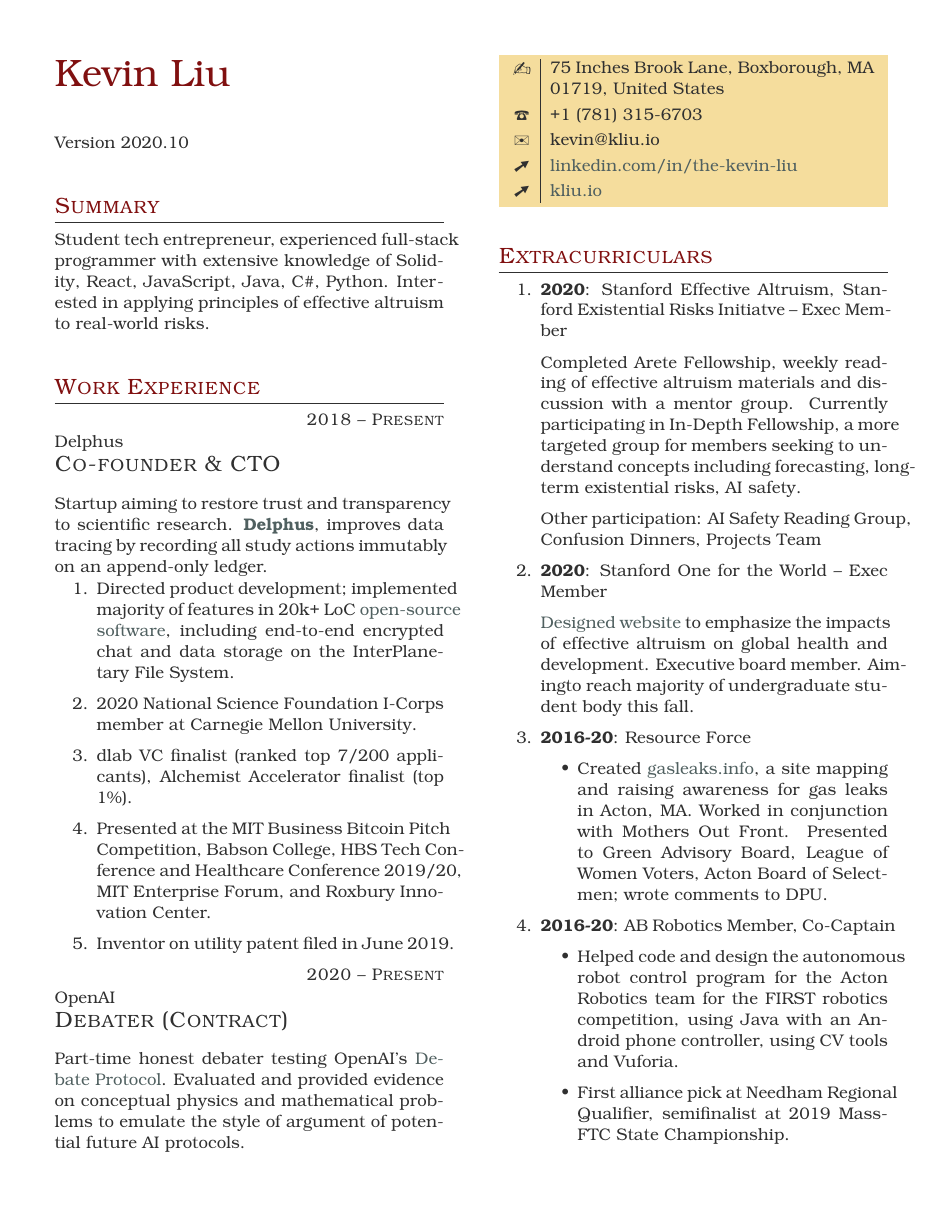
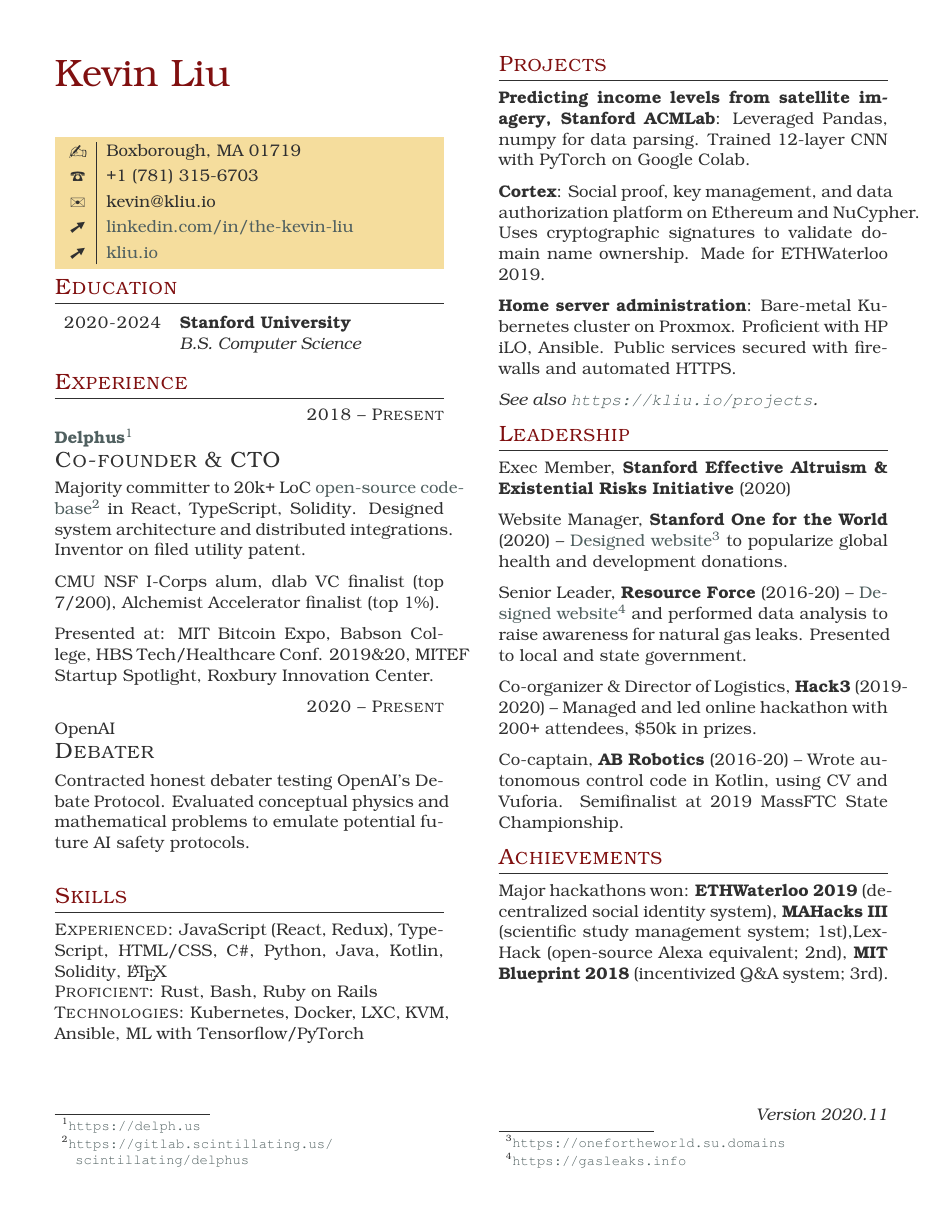
Before and after one commit to h0peiambag8844/resume, a LaTeX thesis (main.tex, which reads tccv.cls): page 1 of 2 before the commit and the whole page after it. Compiled offline with LuaLaTeX.

Commit message:
Turn into 1 page

```diff
--- a/main.tex
+++ b/main.tex
@@ -15,96 +16,6 @@
 
 \part{Kevin Liu}
 
-% You could put a short summary here!
-
-Version 2020.10
-
-\section{Summary}
-
-Student tech entrepreneur, experienced full-stack programmer with extensive
-knowledge of Solidity, React, JavaScript, Java, C\#, Python. Interested in
-applying principles of effective altruism to real-world risks.
-
-\section{Work Experience}
-
-\begin{eventlist}
-
-\item{2018 -- Present}
-     {Delphus} {Co-founder \& CTO}
-
-    Startup aiming to restore trust and transparency to scientific research.
-    \href{https://delph.us}{\textbf{Delphus}}, improves data tracing by
-    recording all study actions immutably on an append-only ledger.
-
-\end{eventlist}
-
-\vspace{-0.5cm}
-\begin{enumerate}
-     \item Directed product development; implemented majority of features in
-     20k+ LoC
-     \href{https://gitlab.scintillating.us/scintillating/delphus}{open-source
-     software}, including end-to-end encrypted chat and data storage on the
-     InterPlanetary File System.
-     \item 2020 National Science Foundation I-Corps member at Carnegie Mellon
-     University.
-     \item dlab VC finalist (ranked top 7/200 applicants), Alchemist Accelerator
-     finalist (top 1\%).
-     \item Presented at the MIT Business Bitcoin Pitch Competition, Babson
-     College, HBS Tech Conference and Healthcare Conference 2019/20, MIT
-     Enterprise Forum, and Roxbury Innovation Center.
-     \item Inventor on utility patent filed in June 2019.
-\end{enumerate}
-
-\begin{eventlist}
-    \item{2020 -- Present}
-         {OpenAI}{Debater (Contract)}
-
-    Part-time honest debater testing OpenAI's
-    \href{https://www.alignmentforum.org/posts/Br4xDbYu4Frwrb64a/writeup-progress-on-ai-safety-via-debate-1}{Debate
-    Protocol}. Evaluated and provided evidence on conceptual physics and
-    mathematical problems to emulate the style of argument of potential future
-    AI protocols.
-\end{eventlist}
-
 \personal
-    [linkedin.com/in/the-kevin-liu] {75 Inches Brook Lane, Boxborough, MA 01719,
-    United States} {+1 (781) 315-6703} {kevin@kliu.io} {kliu.io}
-
-\section{Extracurriculars}
-
-\begin{enumerate}
-    \item \textbf{2020}: Stanford Effective Altruism, Stanford Existential Risks
-    Initiatve -- Exec Member
-
-        Completed Arete Fellowship, weekly reading of effective altruism
-        materials and discussion with a mentor group. Currently participating in
-        In-Depth Fellowship, a more targeted group for members seeking to
-        understand concepts including forecasting, long-term existential risks,
-        AI safety.
-
-        Other participation: AI Safety Reading Group, Confusion Dinners,
-        Projects Team
-
-    \item \textbf{2020}: Stanford One for the World -- Exec Member
-
-        \href{https://onefortheworld.su.domains}{Designed website} to emphasize
-        the impacts of effective altruism on global health and development.
-        Executive board member. Aimingto reach majority of undergraduate student
-        body this fall.
-    \item \textbf{2016-20}: Resource Force
-        \begin{itemize}
-             \item Created \href{https://gasleaks.info}{gasleaks.info}, a site
-             mapping and raising awareness for gas leaks in Acton, MA. Worked in
-             conjunction with Mothers Out Front. Presented to Green Advisory
-             Board, League of Women Voters, Acton Board of Selectmen; wrote
-             comments to DPU.
-        \end{itemize}
-
-    \item \textbf{2016-20}: AB Robotics Member, Co-Captain
-        \begin{itemize}
-           \item Helped code and design the autonomous robot control program for
-           the Acton Robotics team for the FIRST robotics competition, using
-           Java with an Android phone controller, using CV tools and Vuforia.
-           \item First alliance pick at Needham Regional Qualifier, semifinalist
-           at 2019 MassFTC State Championship.
-        \end{itemize}
+    [linkedin.com/in/the-kevin-liu] {Boxborough, MA 01719} {+1 (781) 315-6703}
+    {kevin@kliu.io} {kliu.io}
@@ -184,3 +24,4 @@
 
 \begin{yearlist}
      \item{2020-2024}
+          {Stanford University} {B.S. Computer Science}
@@ -190,9 +28,11 @@
 \end{yearlist}
 
-Current classes: CS103 \textit{Mathematical Foundations of Computing}, CS106B
-\textit{Programming Abstractions}.
+\section{Experience}
 
-\section{Programming skills}
+\begin{eventlist}
 
-\begin{factlist}
+\item{2018 -- Present}
+     {\myhref{https://delph.us}{\textbf{Delphus}}} {Co-founder \& CTO}
+\end{eventlist}
 
+\vspace{-0.75cm}
@@ -202,4 +39,7 @@
 
-\item{Basic level}
-     {Rust, Bash, Ruby}
+Majority committer to 20k+ LoC
+\myhref{https://gitlab.scintillating.us/scintillating/delphus}{open-source codebase} in React, TypeScript, Solidity. Designed system architecture and
+distributed integrations. Inventor on filed utility patent.
 
+CMU NSF I-Corps alum, dlab VC finalist (top 7/200), Alchemist Accelerator
+     finalist (top 1\%).
@@ -209,13 +46,74 @@
 
-\end{factlist}
+Presented at: MIT Bitcoin Expo, Babson College, HBS Tech/Healthcare Conf.
+     2019\&20, MITEF Startup Spotlight, Roxbury Innovation Center.
 
-\section{Other skills}
+\begin{eventlist}
+    \item{2020 -- Present}
+         {OpenAI}{Debater}
 
-\begin{factlist}
+    \vspace{-0.3cm}
+    Contracted honest debater testing OpenAI's Debate Protocol. Evaluated
+    conceptual physics and mathematical problems to emulate potential future AI
+    safety protocols.
+\end{eventlist}
 
-     \item{Languages}
-          {English (Native), Spanish (Working)}
+\section{Skills}
 
-\end{factlist}
+\textsc{Experienced}: JavaScript (React, Redux), TypeScript, HTML/CSS, C\#,
+     Python, Java, Kotlin, Solidity, \LaTeX\\
+\textsc{Proficient}: Rust, Bash, Ruby on Rails\\
+\textsc{Technologies}: Kubernetes, Docker, LXC, KVM, Ansible, ML with
+Tensorflow/PyTorch
+
+
+\section{Projects}
+
+\textbf{Predicting income levels from satellite imagery, Stanford ACMLab}:
+Leveraged Pandas, numpy for data parsing. Trained 12-layer CNN with PyTorch on
+Google Colab.
+
+\textbf{Cortex}: Social proof, key management, and data authorization platform
+on Ethereum and NuCypher. Uses cryptographic signatures to validate domain name
+ownership. Made for ETHWaterloo 2019.
+
+\textbf{Home server administration}: Bare-metal Kubernetes cluster on Proxmox.
+Proficient with HP iLO, Ansible. Public services secured with firewalls and
+automated HTTPS.
+
+\textit{See also \url{https://kliu.io/projects}.}
+
+\section{Leadership}
+
+Exec Member, \textbf{Stanford Effective Altruism \& Existential Risks
+Initiative} (2020)
+
+Website Manager, \textbf{Stanford One for the World} (2020) --
+\myhref{https://onefortheworld.su.domains}{Designed website} to popularize
+global health and development donations.
+
+Senior Leader, \textbf{Resource Force} (2016-20) --
+    \myhref{https://gasleaks.info}{Designed website} and performed data analysis
+    to raise awareness for natural gas leaks. Presented to local and state
+    government.
+
+Co-organizer \& Director of Logistics, \textbf{Hack3} (2019-2020) -- Managed and led online hackathon
+    with 200+ attendees, \$50k in prizes.
+
+Co-captain, \textbf{AB Robotics} (2016-20) -- Wrote autonomous control code in
+Kotlin, using CV and Vuforia. Semifinalist at 2019 MassFTC State Championship.
+
+\section{Achievements}
+
+Major hackathons won: \textbf{ETHWaterloo 2019} (decentralized social identity
+system), \textbf{MAHacks III} (scientific study management system; 1st),LexHack
+(open-source Alexa equivalent; 2nd), \textbf{MIT Blueprint 2018} (incentivized
+Q\&A system; 3rd).
+
+% Align to bottom
+\mbox{}
+\vfill
+\begin{flushright}
+    \textit{Version 2020.11}
+\end{flushright}
 
 \end{document}
--- a/tccv.cls
+++ b/tccv.cls
@@ -85,7 +85,7 @@
 % word for cosmetic purposes and draws a rule under it.
 \let\old@section\section
 \renewcommand\section[2][]{%
-    \old@section[#1]{\ucwords{#2}}%
+    \vspace{-0.7cm}\old@section[#1]{\ucwords{#2}}%
     \newdimen\raising%
     \vskip\raising\hrule height 0.4pt\vskip-\raising}
 
```
Also changed, not shown: main.tex (81 more changed lines).
